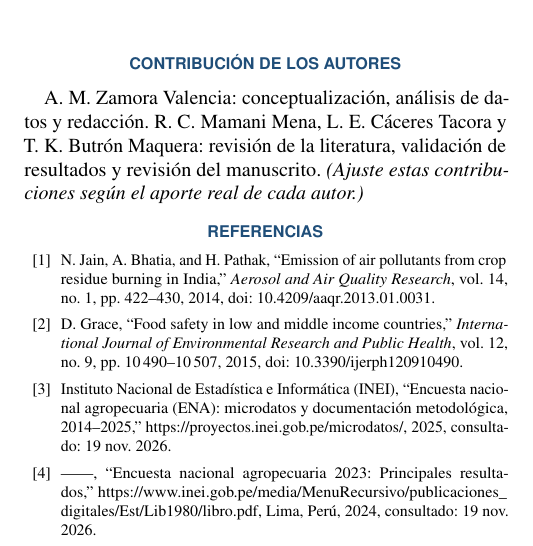
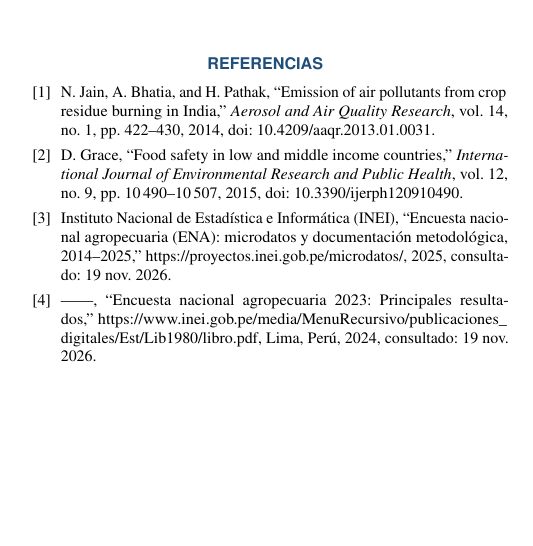
Before and after one commit to Anyell0w/gestion_residuos_agricolas_ena, a LaTeX document (paper/main.tex): part of one column of page 7 of 8, cut at the place of the change, the shorter picture padded with empty space. Compiled offline with pdfLaTeX.

Commit message:
Remove authors' contributions section
Removed authors' contributions section from the document.

```diff
--- a/paper/main.tex
+++ b/paper/main.tex
@@ -301,9 +301,6 @@ La gestión de residuos resultó poco relacionada con otras dimensiones de la in
 \section*{Declaración sobre el uso de herramientas de IA}
 En la preparación del código y la redacción se utilizaron herramientas de asistencia basadas en inteligencia artificial. Los autores revisaron, ejecutaron y verificaron todo el código, los resultados y las referencias, y asumen la responsabilidad plena del contenido.
 
-\section*{Contribución de los autores}
-A.~M.~Zamora Valencia: conceptualización, análisis de datos y redacción. R.~C.~Mamani Mena, L.~E.~Cáceres Tacora y T.~K.~Butrón Maquera: revisión de la literatura, validación de resultados y revisión del manuscrito. \textit{(Ajuste estas contribuciones según el aporte real de cada autor.)}
-
 {\footnotesize
 \bibliographystyle{IEEEtran}
 \bibliography{references}
```
